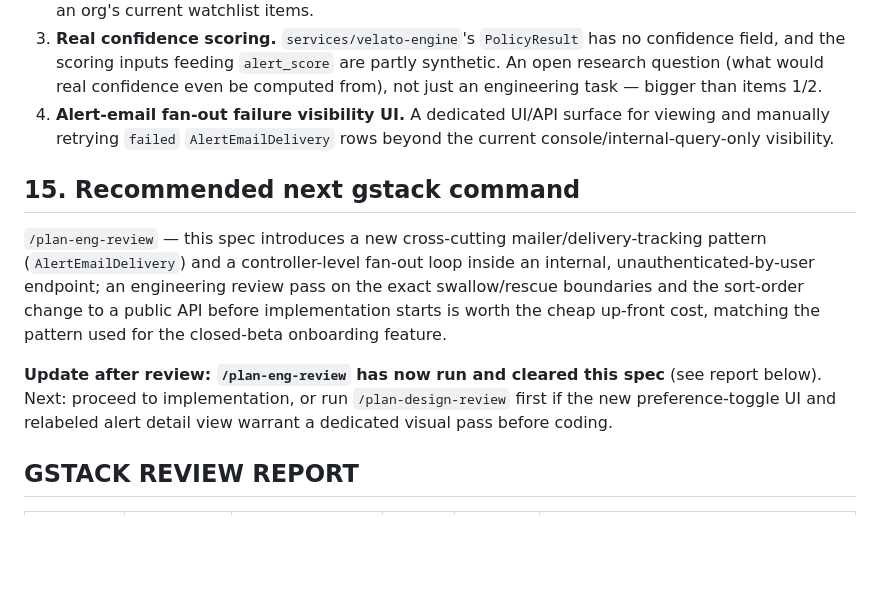
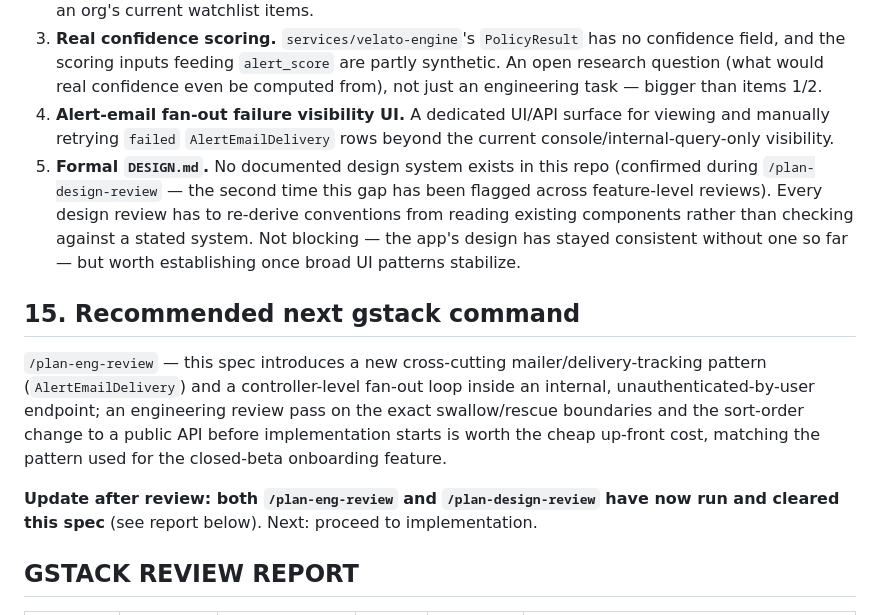
Before and after one commit to Pepitodrop/signalchord, a Markdown page: docs/specs/explainable-alert-feed.md, the part around one of its changes. Drawn GitHub-style; blank space fills up the shorter version.

```diff
--- a/docs/specs/explainable-alert-feed.md
+++ b/docs/specs/explainable-alert-feed.md
@@ -225,12 +235,13 @@ Four items confirmed with the user to add to `TODOS.md` when implementation star
 2. **Real Alert↔Watchlist linkage.** `services/nlp-pipeline` needs to match extracted entities against an org's actual `WatchlistItem.target_stable_id`s (replacing the current hardcoded `"Acme" in text` heuristic), plus a real `watchlist_item_id` FK on `Alert`. This is the literal premise of the feature's target journey, currently backed by zero real data. Depends on `nlp-pipeline` gaining a way to fetch an org's current watchlist items.
 3. **Real confidence scoring.** `services/velato-engine`'s `PolicyResult` has no confidence field, and the scoring inputs feeding `alert_score` are partly synthetic. An open research question (what would real confidence even be computed from), not just an engineering task — bigger than items 1/2.
 4. **Alert-email fan-out failure visibility UI.** A dedicated UI/API surface for viewing and manually retrying `failed` `AlertEmailDelivery` rows beyond the current console/internal-query-only visibility.
+5. **Formal `DESIGN.md`.** No documented design system exists in this repo (confirmed during `/plan-design-review` — the second time this gap has been flagged across feature-level reviews). Every design review has to re-derive conventions from reading existing components rather than checking against a stated system. Not blocking — the app's design has stayed consistent without one so far — but worth establishing once broad UI patterns stabilize.
 
 ## 15. Recommended next gstack command
 
 `/plan-eng-review` — this spec introduces a new cross-cutting mailer/delivery-tracking pattern (`AlertEmailDelivery`) and a controller-level fan-out loop inside an internal, unauthenticated-by-user endpoint; an engineering review pass on the exact swallow/rescue boundaries and the sort-order change to a public API before implementation starts is worth the cheap up-front cost, matching the pattern used for the closed-beta onboarding feature.
 
-**Update after review: `/plan-eng-review` has now run and cleared this spec** (see report below). Next: proceed to implementation, or run `/plan-design-review` first if the new preference-toggle UI and relabeled alert detail view warrant a dedicated visual pass before coding.
+**Update after review: both `/plan-eng-review` and `/plan-design-review` have now run and cleared this spec** (see report below). Next: proceed to implementation.
 
 ## GSTACK REVIEW REPORT
 
```
Also changed, not shown: other parts of docs/specs/explainable-alert-feed.md (+23 -12 lines).
